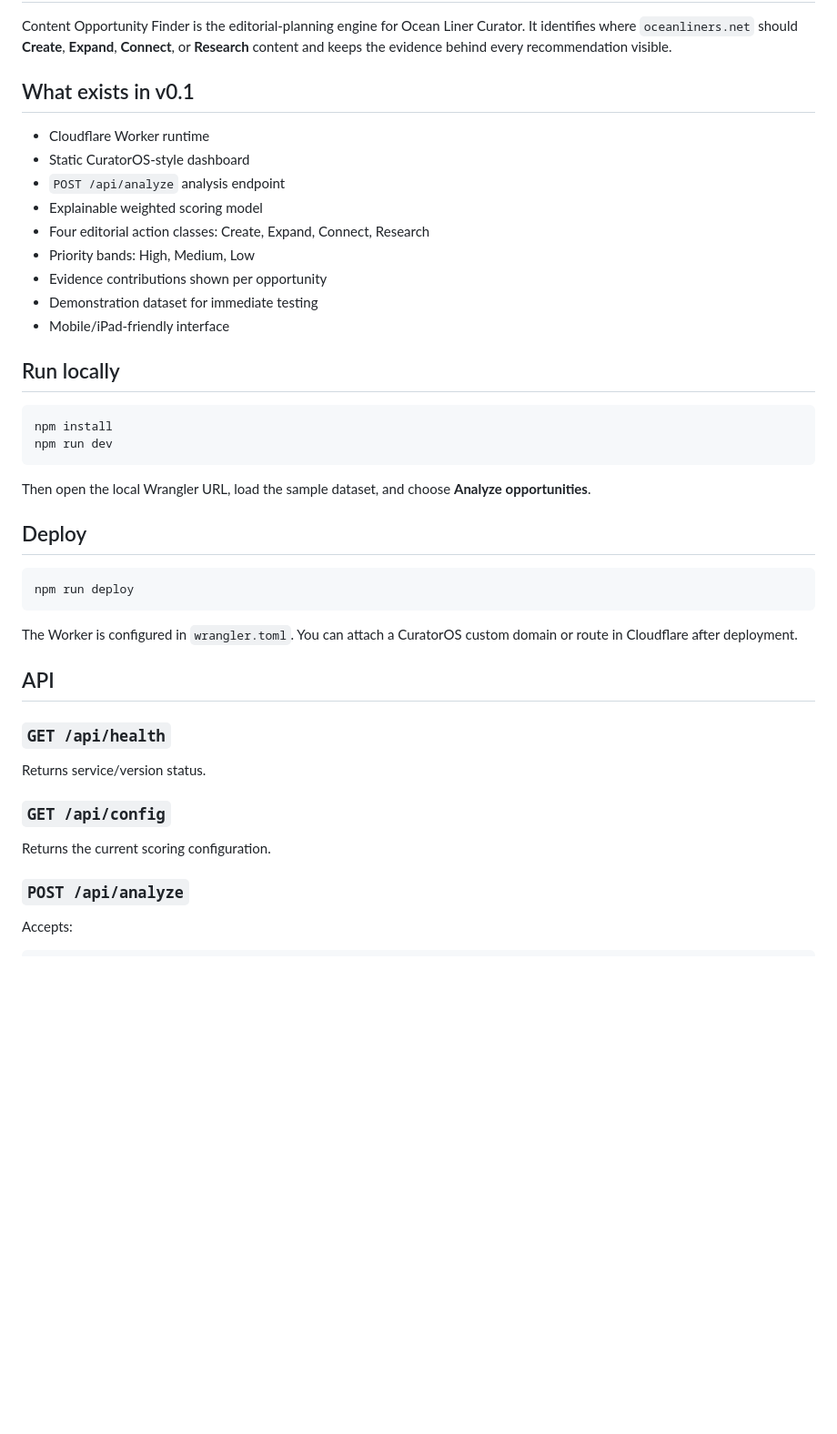
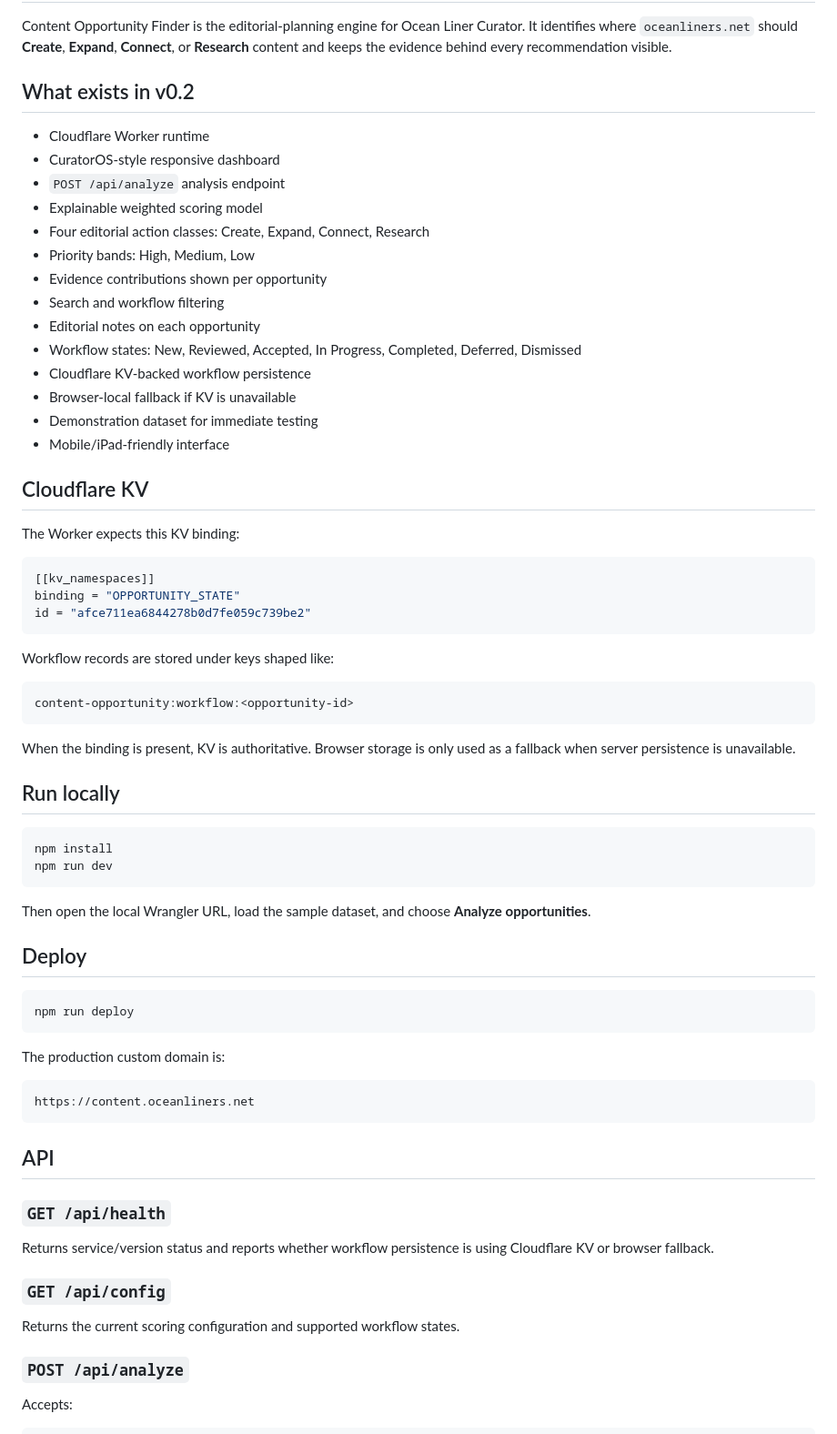
Before and after one commit to jaredmberger/content-opportunity, a Markdown page: README.md, the part around one of its changes. Shown at 91% size. Rendered like a GitHub page; blank space fills up the shorter version.

Commit message:
Document v0.2 workflow persistence and KV binding

````diff
--- a/README.md
+++ b/README.md
@@ -2,17 +2,40 @@
 
 Content Opportunity Finder is the editorial-planning engine for Ocean Liner Curator. It identifies where `oceanliners.net` should **Create**, **Expand**, **Connect**, or **Research** content and keeps the evidence behind every recommendation visible.
 
-## What exists in v0.1
+## What exists in v0.2
 
 - Cloudflare Worker runtime
-- Static CuratorOS-style dashboard
+- CuratorOS-style responsive dashboard
 - `POST /api/analyze` analysis endpoint
 - Explainable weighted scoring model
 - Four editorial action classes: Create, Expand, Connect, Research
 - Priority bands: High, Medium, Low
 - Evidence contributions shown per opportunity
+- Search and workflow filtering
+- Editorial notes on each opportunity
+- Workflow states: New, Reviewed, Accepted, In Progress, Completed, Deferred, Dismissed
+- Cloudflare KV-backed workflow persistence
+- Browser-local fallback if KV is unavailable
 - Demonstration dataset for immediate testing
 - Mobile/iPad-friendly interface
+
+## Cloudflare KV
+
+The Worker expects this KV binding:
+
+```toml
+[[kv_namespaces]]
+binding = "OPPORTUNITY_STATE"
+id = "afce711ea6844278b0d7fe059c739be2"
+```
+
+Workflow records are stored under keys shaped like:
+
+```text
+content-opportunity:workflow:<opportunity-id>
+```
+
+When the binding is present, KV is authoritative. Browser storage is only used as a fallback when server persistence is unavailable.
 
 ## Run locally
 
@@ -29,17 +52,21 @@ Then open the local Wrangler URL, load the sample dataset, and choose **Analyze
 npm run deploy
 ```
 
-The Worker is configured in `wrangler.toml`. You can attach a CuratorOS custom domain or route in Cloudflare after deployment.
+The production custom domain is:
+
+```text
+https://content.oceanliners.net
+```
 
 ## API
 
 ### `GET /api/health`
 
-Returns service/version status.
+Returns service/version status and reports whether workflow persistence is using Cloudflare KV or browser fallback.
 
 ### `GET /api/config`
 
-Returns the current scoring configuration.
+Returns the current scoring configuration and supported workflow states.
 
 ### `POST /api/analyze`
 
````
Also changed, not shown: other parts of README.md (+39 -3 lines).
